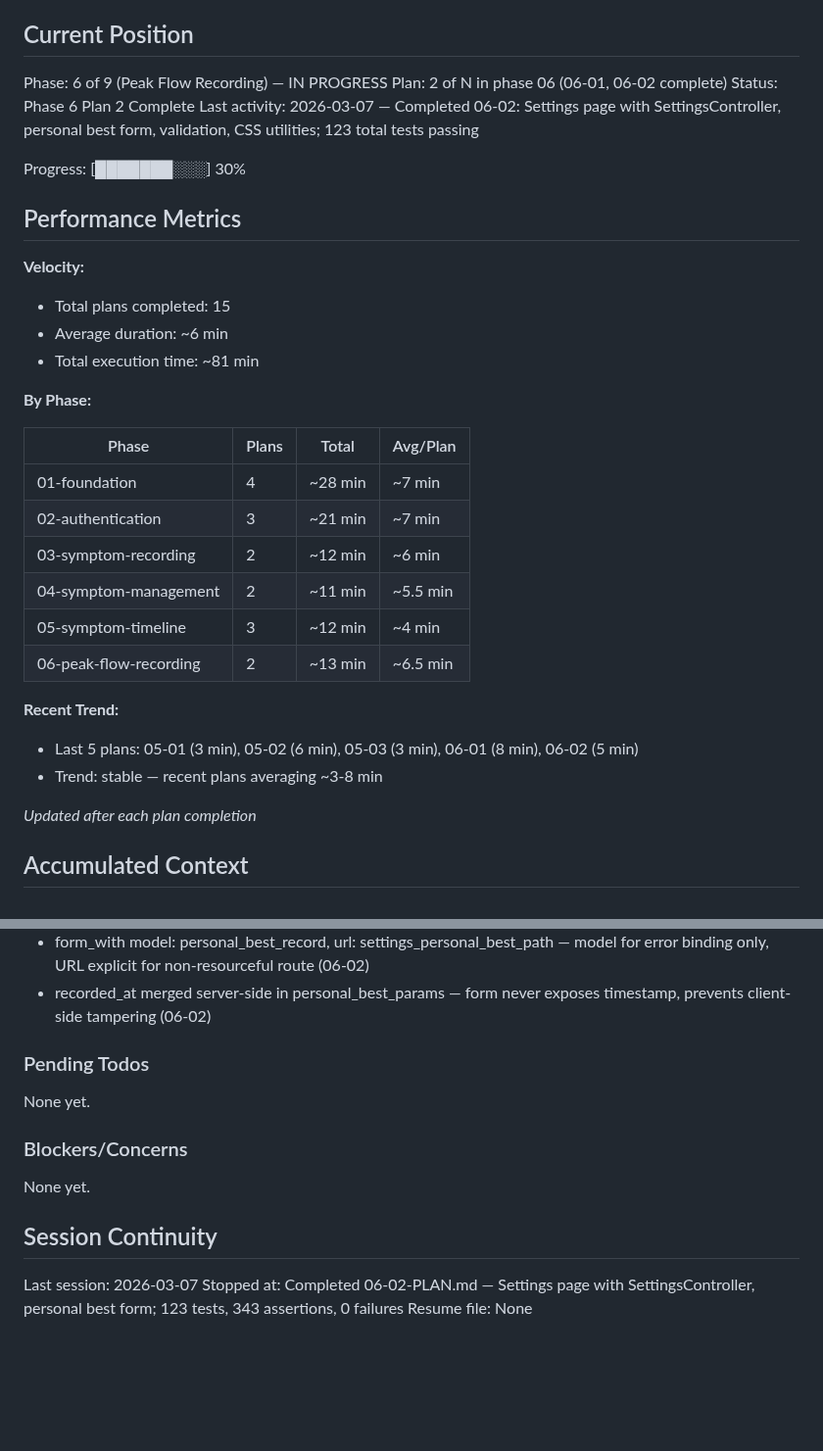
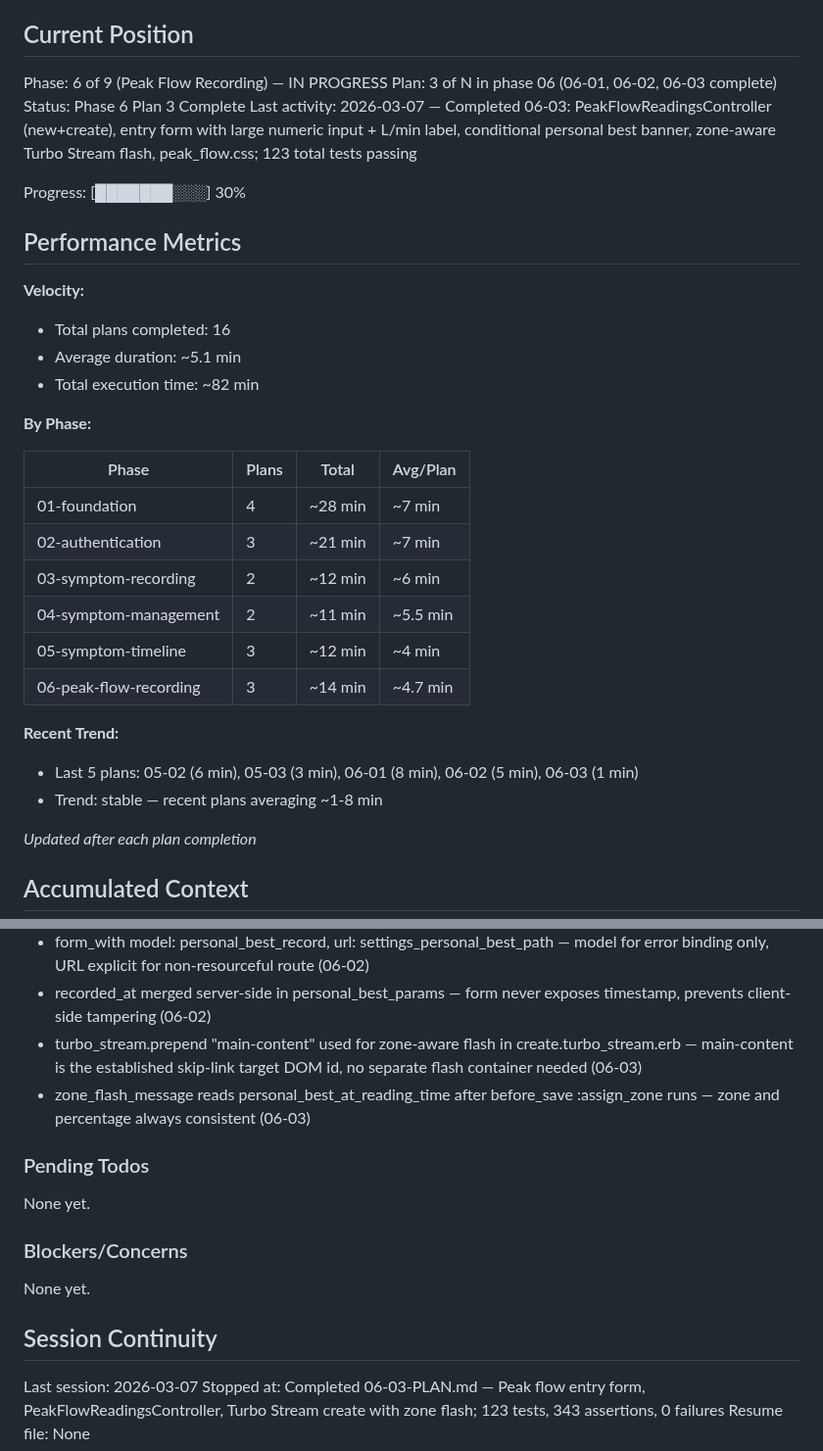
Before and after one commit to joeasante/asthma-buddy, a Markdown page: .ariadna_planning/STATE.md, 2 parts joined by grey strips. Shown at 98% size. Drawn GitHub-style; blank space fills up the shorter version.

Commit message:
docs(06-03): complete peak flow entry form plan
- SUMMARY.md: controller + views + CSS, zone-aware Turbo Stream flash, 1-min execution
- STATE.md: advanced to plan 3, updated metrics and decisions

```diff
--- a/.ariadna_planning/STATE.md
+++ b/.ariadna_planning/STATE.md
@@ -10,18 +10,18 @@ See: .ariadna_planning/PROJECT.md (updated 2026-03-06)
 ## Current Position
 
 Phase: 6 of 9 (Peak Flow Recording) — IN PROGRESS
-Plan: 2 of N in phase 06 (06-01, 06-02 complete)
-Status: Phase 6 Plan 2 Complete
-Last activity: 2026-03-07 — Completed 06-02: Settings page with SettingsController, personal best form, validation, CSS utilities; 123 total tests passing
+Plan: 3 of N in phase 06 (06-01, 06-02, 06-03 complete)
+Status: Phase 6 Plan 3 Complete
+Last activity: 2026-03-07 — Completed 06-03: PeakFlowReadingsController (new+create), entry form with large numeric input + L/min label, conditional personal best banner, zone-aware Turbo Stream flash, peak_flow.css; 123 total tests passing
 
 Progress: [███████░░░] 30%
 
 ## Performance Metrics
 
 **Velocity:**
-- Total plans completed: 15
-- Average duration: ~6 min
-- Total execution time: ~81 min
+- Total plans completed: 16
+- Average duration: ~5.1 min
+- Total execution time: ~82 min
 
 **By Phase:**
 
@@ -32,12 +32,12 @@ Progress: [███████░░░] 30%
 | 03-symptom-recording | 2 | ~12 min | ~6 min |
 | 04-symptom-management | 2 | ~11 min | ~5.5 min |
 | 05-symptom-timeline | 3 | ~12 min | ~4 min |
-| 06-peak-flow-recording | 2 | ~13 min | ~6.5 min |
+| 06-peak-flow-recording | 3 | ~14 min | ~4.7 min |
 
 
 **Recent Trend:**
-- Last 5 plans: 05-01 (3 min), 05-02 (6 min), 05-03 (3 min), 06-01 (8 min), 06-02 (5 min)
-- Trend: stable — recent plans averaging ~3-8 min
+- Last 5 plans: 05-02 (6 min), 05-03 (3 min), 06-01 (8 min), 06-02 (5 min), 06-03 (1 min)
+- Trend: stable — recent plans averaging ~1-8 min
 
 *Updated after each plan completion*
 
@@ -100,6 +100,8 @@ Recent decisions affecting current work:
 - before_save :assign_zone on PeakFlowReading — zone is always derived, never manually set by callers (06-01)
 - form_with model: personal_best_record, url: settings_personal_best_path — model for error binding only, URL explicit for non-resourceful route (06-02)
 - recorded_at merged server-side in personal_best_params — form never exposes timestamp, prevents client-side tampering (06-02)
+- turbo_stream.prepend "main-content" used for zone-aware flash in create.turbo_stream.erb — main-content is the established skip-link target DOM id, no separate flash container needed (06-03)
+- zone_flash_message reads personal_best_at_reading_time after before_save :assign_zone runs — zone and percentage always consistent (06-03)
 
 ### Pending Todos
 
@@ -112,5 +114,5 @@ None yet.
 ## Session Continuity
 
 Last session: 2026-03-07
-Stopped at: Completed 06-02-PLAN.md — Settings page with SettingsController, personal best form; 123 tests, 343 assertions, 0 failures
+Stopped at: Completed 06-03-PLAN.md — Peak flow entry form, PeakFlowReadingsController, Turbo Stream create with zone flash; 123 tests, 343 assertions, 0 failures
 Resume file: None
```
Also changed, not shown: 1 other file.
